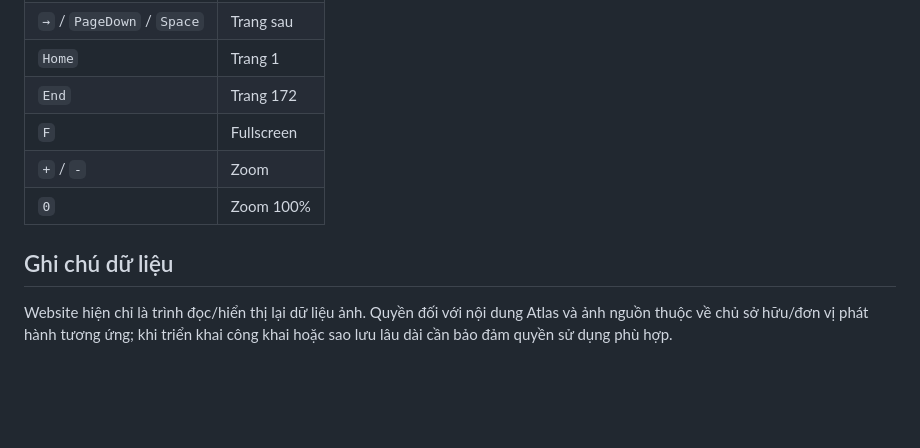
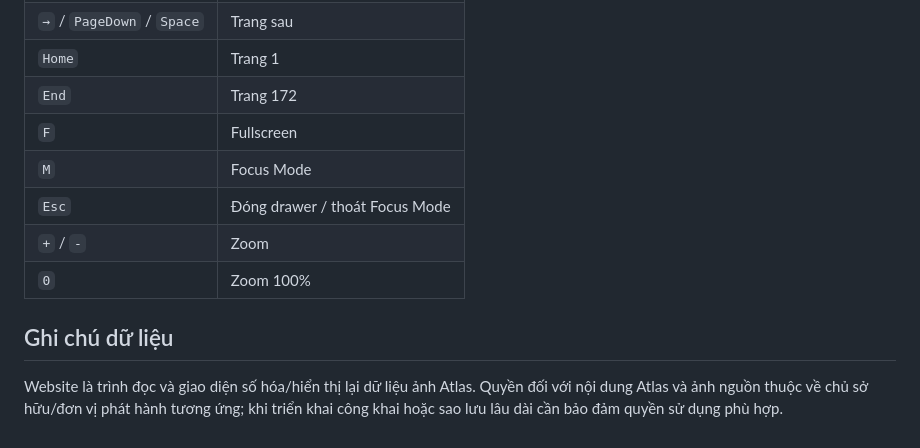
Before and after one commit to Vietflexmap/atlas, a Markdown page: README.md, the part around one of its changes. GitHub-like rendering; blank space fills up the shorter version.

```diff
--- a/README.md
+++ b/README.md
@@ -122,9 +130,11 @@ atlas/
 | `Home` | Trang 1 |
 | `End` | Trang 172 |
 | `F` | Fullscreen |
+| `M` | Focus Mode |
+| `Esc` | Đóng drawer / thoát Focus Mode |
 | `+` / `-` | Zoom |
 | `0` | Zoom 100% |
 
 ## Ghi chú dữ liệu
 
-Website hiện chỉ là trình đọc/hiển thị lại dữ liệu ảnh. Quyền đối với nội dung Atlas và ảnh nguồn thuộc về chủ sở hữu/đơn vị phát hành tương ứng; khi triển khai công khai hoặc sao lưu lâu dài cần bảo đảm quyền sử dụng phù hợp.
+Website là trình đọc và giao diện số hóa/hiển thị lại dữ liệu ảnh Atlas. Quyền đối với nội dung Atlas và ảnh nguồn thuộc về chủ sở hữu/đơn vị phát hành tương ứng; khi triển khai công khai hoặc sao lưu lâu dài cần bảo đảm quyền sử dụng phù hợp.
```
Also changed, not shown: other parts of README.md (+31 -23 lines).
